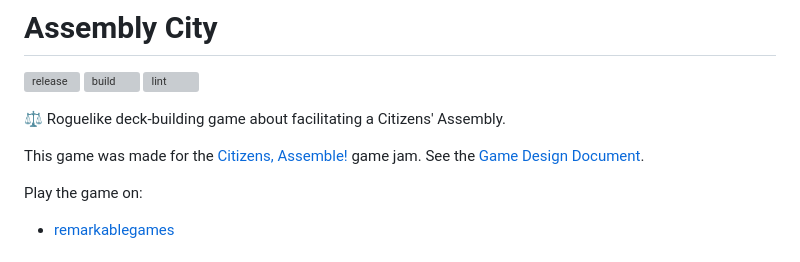
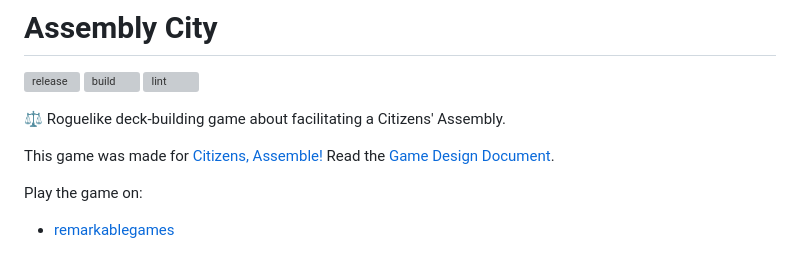
Before and after one commit to remarkablegames/assembly-city, a Markdown page: README.md, the part around the change. Drawn GitHub-style; grey boxes are pictures that could not be loaded.

Commit message:
docs(readme): tidy description

```diff
--- a/README.md
+++ b/README.md
@@ -10,7 +10,7 @@
 
 ⚖️ Roguelike deck-building game about facilitating a Citizens' Assembly.
 
-This game was made for the [Citizens, Assemble!](https://itch.io/jam/citizens-assemble) game jam. See the [Game Design Document](https://docs.google.com/document/d/1tNkg1cakJURtkjUJ_ue8vxGi_G9KHcsWZR6PlKdsdZE/edit).
+This game was made for [Citizens, Assemble!](https://itch.io/jam/citizens-assemble) Read the [Game Design Document](https://docs.google.com/document/d/1tNkg1cakJURtkjUJ_ue8vxGi_G9KHcsWZR6PlKdsdZE/edit).
 
 Play the game on:
 
```
